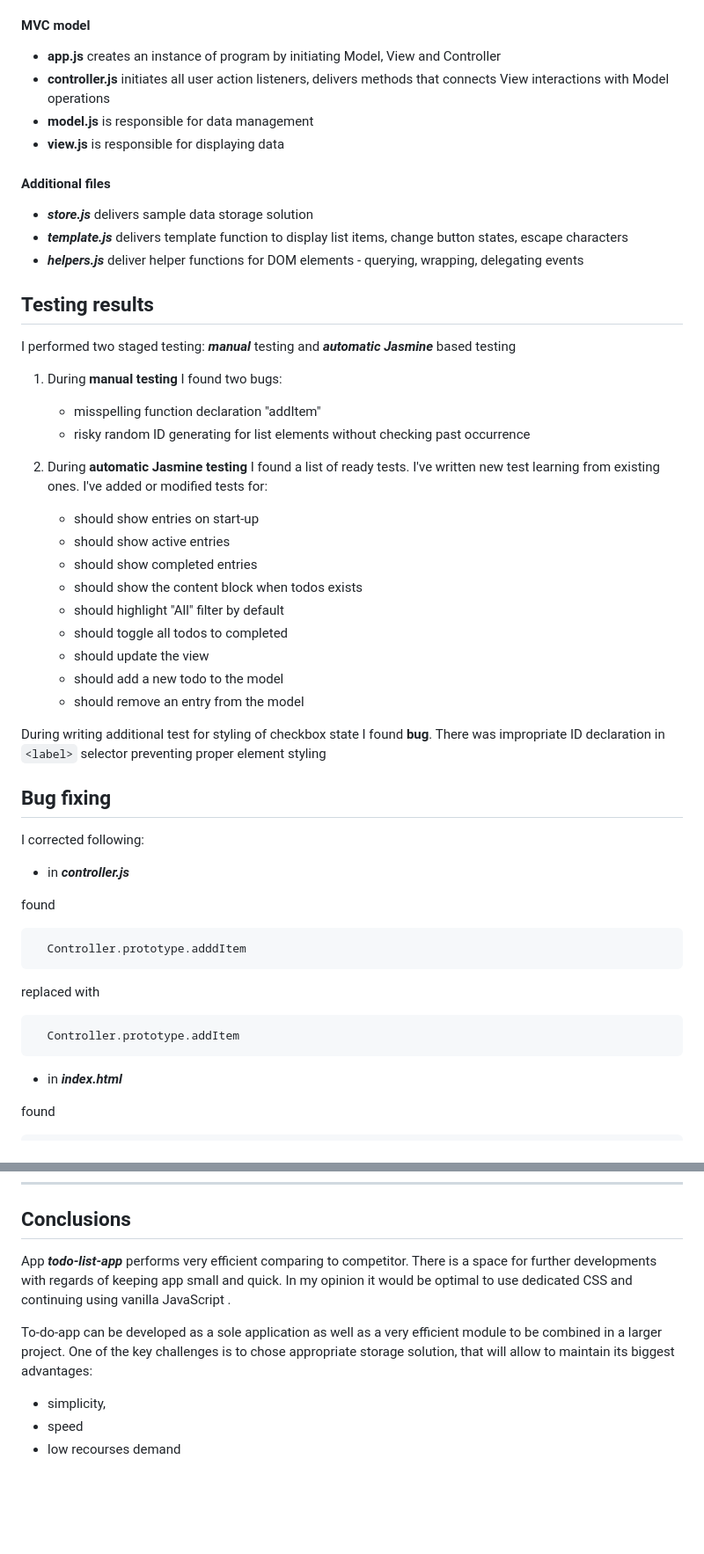
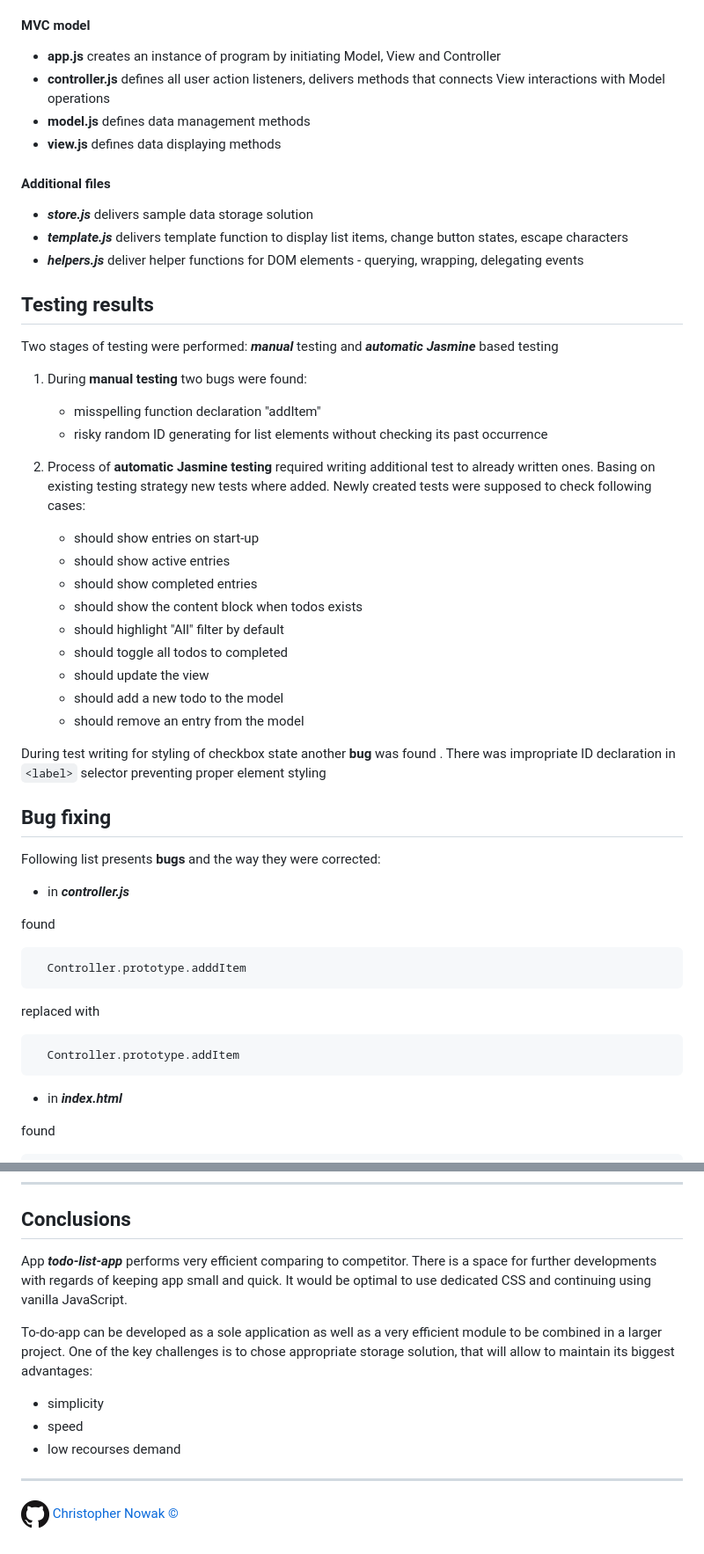
Before and after one commit to kristoferek/todo-list-app, a Markdown page: docs/index.md, 2 parts joined by grey strips. Shown: that part at 88% size. Rendered like a GitHub page; pictures changed too: docs/img/GitHub-Mark-32px.png (added); blank space fills up the shorter version.

````diff
--- a/docs/index.md
+++ b/docs/index.md
@@ -39,9 +41,9 @@ All the actions and user interactions are managed by JavaScript files.
 
 #### MVC model
 -  **app.js** creates an instance of program by initiating Model, View and Controller
--  **controller.js** initiates all user action listeners, delivers methods that connects View interactions with Model operations
--  **model.js** is responsible for data management
--  **view.js** is responsible for displaying data
+-  **controller.js** defines all user action listeners, delivers methods that connects View interactions with Model operations
+-  **model.js** defines data management methods
+-  **view.js** defines data displaying methods
 
 #### Additional files
 -  ***store.js*** delivers sample data storage solution
@@ -49,13 +51,13 @@ All the actions and user interactions are managed by JavaScript files.
 -  ***helpers.js*** deliver helper functions for DOM elements - querying, wrapping, delegating events
 
 ## Testing results
-I performed two staged testing: ***manual*** testing and ***automatic Jasmine*** based testing
+Two stages of testing were performed: ***manual*** testing and ***automatic Jasmine*** based testing
 
-1. During **manual testing** I found two bugs:
+1. During **manual testing** two bugs were found:
     -  misspelling function declaration "addItem"
-    -  risky random ID generating for list elements without checking past occurrence
+    -  risky random ID generating for list elements without checking its past occurrence
 
-2. During **automatic Jasmine testing** I found a list of ready tests. I've written new test learning from existing ones. I've added or modified tests for:
+2. Process of **automatic Jasmine testing** required writing additional test to already written ones. Basing on existing testing strategy new tests where added. Newly created tests were supposed to check following cases:
     -  should show entries on start-up
     -  should show active entries
     -  should show completed entries
@@ -66,10 +68,10 @@ I performed two staged testing: ***manual*** testing and ***automatic Jasmine***
     -  should add a new todo to the model
     -  should remove an entry from the model
 
-During writing additional test for styling of checkbox state I found **bug**. There was  impropriate ID declaration in `<label>` selector preventing proper element styling
+During test writing for styling of checkbox state another **bug** was found . There was impropriate ID declaration in `<label>` selector preventing proper element styling
 
 ## Bug fixing
-I corrected following:
+Following list presents **bugs** and the way they were corrected:
 
 -  in ***controller.js***
 
@@ -84,6 +86,7 @@ I corrected following:
 ```javascript
   Controller.prototype.addItem
 ```
+
 -  in ***index.html***
 
   found
@@ -275,9 +283,13 @@ JS memory heap: | **9.2 - 17.2MB** | **11.4 - 74.7MB**
 
 ## Conclusions
 
-App ***todo-list-app*** performs very efficient comparing to competitor. There is a space for further developments with regards of keeping app small and quick. In my opinion it would be optimal to use dedicated CSS and continuing using vanilla JavaScript .
+App ***todo-list-app*** performs very efficient comparing to competitor. There is a space for further developments with regards of keeping app small and quick. It would be optimal to use dedicated CSS and continuing using vanilla JavaScript.
 
 To-do-app can be developed as a sole application as well as a very efficient module to be combined in a larger project. One of the key challenges is to chose appropriate storage solution, that will allow to maintain its biggest advantages:
-* simplicity,
+* simplicity
 * speed
 * low recourses demand
+
+---
+
+[![Github acount](./img/GitHub-Mark-32px.png) Christopher Nowak  &copy;](https://github.com/kristoferek)
````
Also changed, not shown: other parts of docs/index.md (+22 -15 lines).
